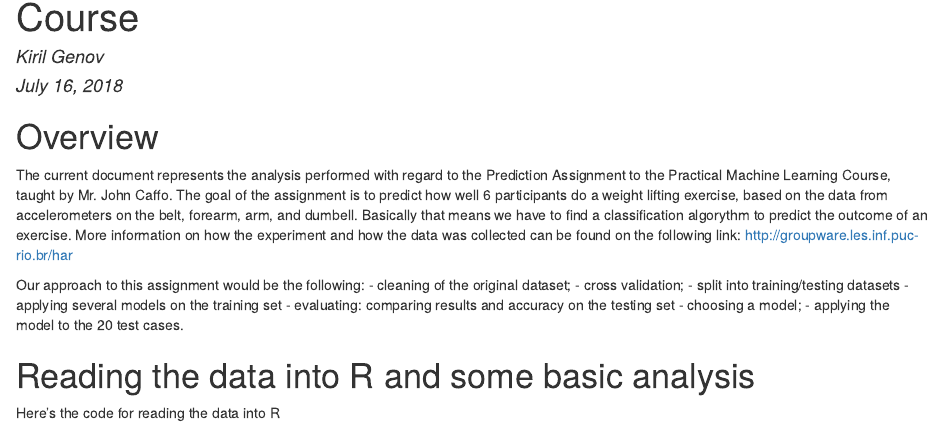
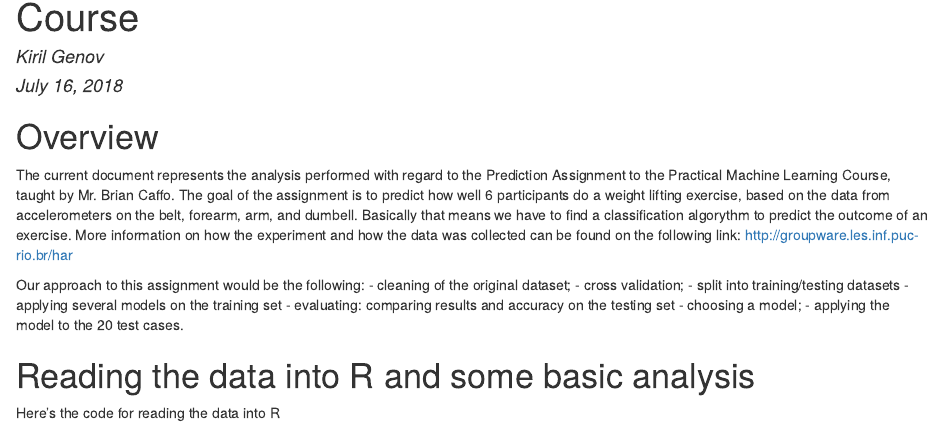
Before and after one commit to kggen/practicalmachinelearning, an R Markdown document (index.Rmd): the page in a window 1100 px wide, from 70 px down. The pictures show the output file index.html that the author committed with the source, opened offline.

```diff
--- a/index.Rmd
+++ b/index.Rmd
@@ -6,7 +6,7 @@
 ---
 
 # Overview
-The current document represents the analysis performed with regard to the Prediction Assignment to the Practical Machine Learning Course, taught by Mr. John Caffo.
+The current document represents the analysis performed with regard to the Prediction Assignment to the Practical Machine Learning Course, taught by Mr. Brian Caffo.
 The goal of the assignment is to predict how well 6 participants do a weight lifting exercise, based on the data from accelerometers on the belt, forearm, arm, and dumbell. Basically that means we have to find a classification algorythm to predict the outcome of an exercise.
 More information on how the experiment and how the data was collected can be found on the following link: http://groupware.les.inf.puc-rio.br/har
 
```
Also changed, not shown: index.html.
